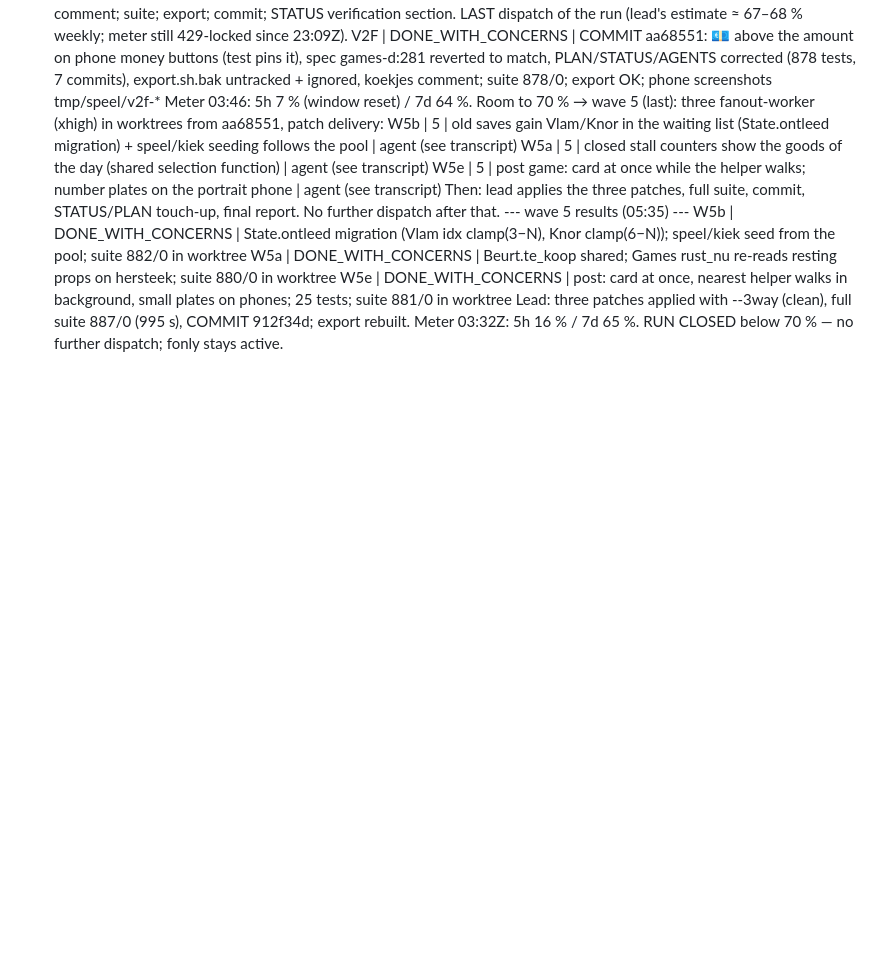
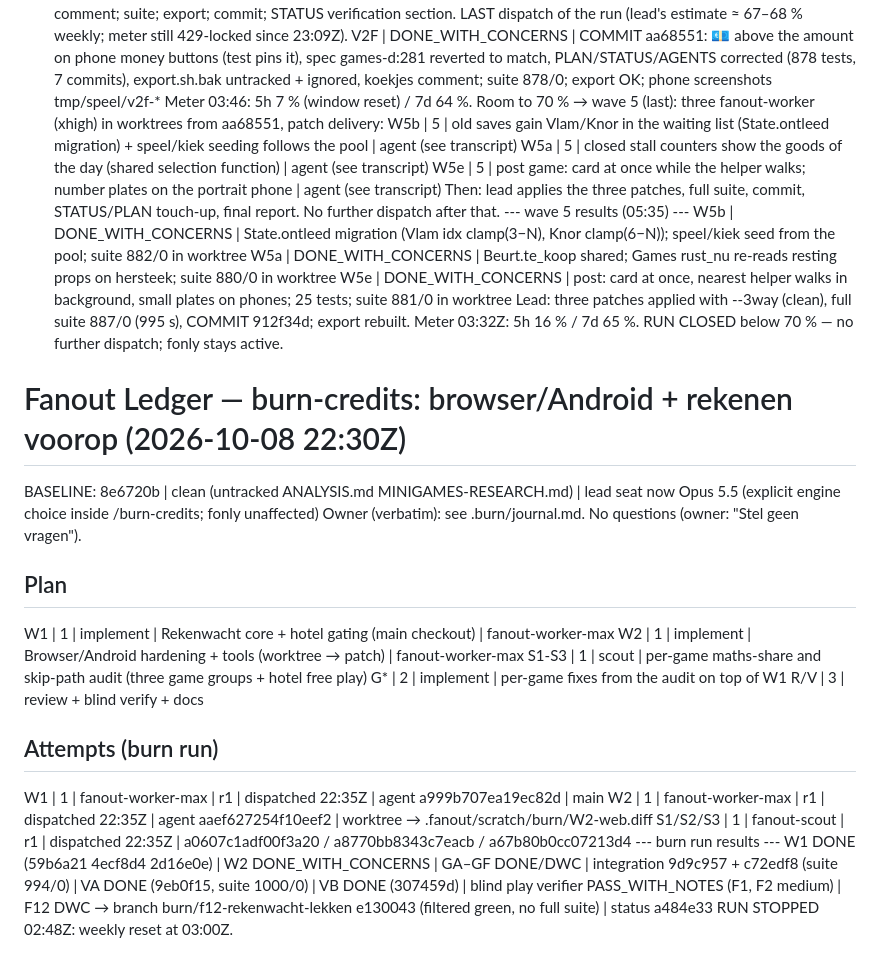
Before and after one commit to YacobBY/Rekenspel, a Markdown page: .fanout/ledger.md, the part around the change. Drawn GitHub-style; blank space fills up the shorter version.

Commit message:
Fanout-ledger: burn-run 2026-10-09
Co-Authored-By: Claude Opus 5.5 <noreply@anthropic.com>

```diff
--- a/.fanout/ledger.md
+++ b/.fanout/ledger.md
@@ -446,3 +446,21 @@ W5b | DONE_WITH_CONCERNS | State.ontleed migration (Vlam idx clamp(3−N), Knor
 W5a | DONE_WITH_CONCERNS | Beurt.te_koop shared; Games rust_nu re-reads resting props on hersteek; suite 880/0 in worktree
 W5e | DONE_WITH_CONCERNS | post: card at once, nearest helper walks in background, small plates on phones; 25 tests; suite 881/0 in worktree
 Lead: three patches applied with --3way (clean), full suite 887/0 (995 s), COMMIT 912f34d; export rebuilt. Meter 03:32Z: 5h 16 % / 7d 65 %. RUN CLOSED below 70 % — no further dispatch; fonly stays active.
+
+
+# Fanout Ledger — burn-credits: browser/Android + rekenen voorop (2026-10-08 22:30Z)
+BASELINE: 8e6720b | clean (untracked ANALYSIS.md MINIGAMES-RESEARCH.md) | lead seat now Opus 5.5 (explicit engine choice inside /burn-credits; fonly unaffected)
+Owner (verbatim): see .burn/journal.md. No questions (owner: "Stel geen vragen").
+## Plan
+W1 | 1 | implement | Rekenwacht core + hotel gating (main checkout) | fanout-worker-max
+W2 | 1 | implement | Browser/Android hardening + tools (worktree → patch) | fanout-worker-max
+S1-S3 | 1 | scout | per-game maths-share and skip-path audit (three game groups + hotel free play)
+G* | 2 | implement | per-game fixes from the audit on top of W1
+R/V | 3 | review + blind verify + docs
+## Attempts (burn run)
+W1 | 1 | fanout-worker-max | r1 | dispatched 22:35Z | agent a999b707ea19ec82d | main
+W2 | 1 | fanout-worker-max | r1 | dispatched 22:35Z | agent aaef627254f10eef2 | worktree → .fanout/scratch/burn/W2-web.diff
+S1/S2/S3 | 1 | fanout-scout | r1 | dispatched 22:35Z | a0607c1adf00f3a20 / a8770bb8343c7eacb / a67b80b0cc07213d4
+--- burn run results ---
+W1 DONE (59b6a21 4ecf8d4 2d16e0e) | W2 DONE_WITH_CONCERNS | GA–GF DONE/DWC | integration 9d9c957 + c72edf8 (suite 994/0) | VA DONE (9eb0f15, suite 1000/0) | VB DONE (307459d) | blind play verifier PASS_WITH_NOTES (F1, F2 medium) | F12 DWC → branch burn/f12-rekenwacht-lekken e130043 (filtered green, no full suite) | status a484e33
+RUN STOPPED 02:48Z: weekly reset at 03:00Z.
```
